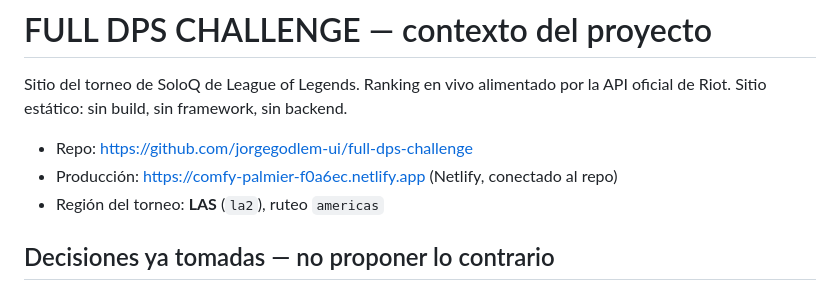
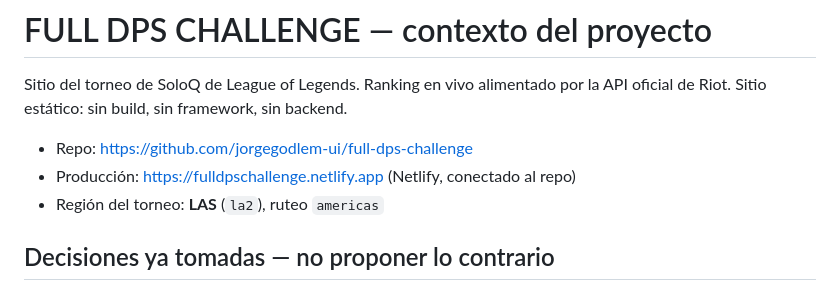
Before and after one commit to jorgegodlem-ui/full-dps-challenge, a Markdown page: CLAUDE.md, the part around the change. Rendered like a GitHub page.

```diff
--- a/CLAUDE.md
+++ b/CLAUDE.md
@@ -3,7 +3,7 @@
 Sitio del torneo de SoloQ de League of Legends. Ranking en vivo alimentado por la API oficial de Riot. Sitio estático: sin build, sin framework, sin backend.
 
 - Repo: [https://github.com/jorgegodlem-ui/full-dps-challenge](https://github.com/jorgegodlem-ui/full-dps-challenge)
-- Producción: [https://comfy-palmier-f0a6ec.netlify.app](https://comfy-palmier-f0a6ec.netlify.app) (Netlify, conectado al repo)
+- Producción: [https://fulldpschallenge.netlify.app](https://fulldpschallenge.netlify.app) (Netlify, conectado al repo)
 - Región del torneo: **LAS** (`la2`), ruteo `americas`
 
 ## Decisiones ya tomadas — no proponer lo contrario
```
Also changed, not shown: POSTULACION-KEY.md (added, +45 -0 lines), REGLAS.md (+1 -1 lines).
